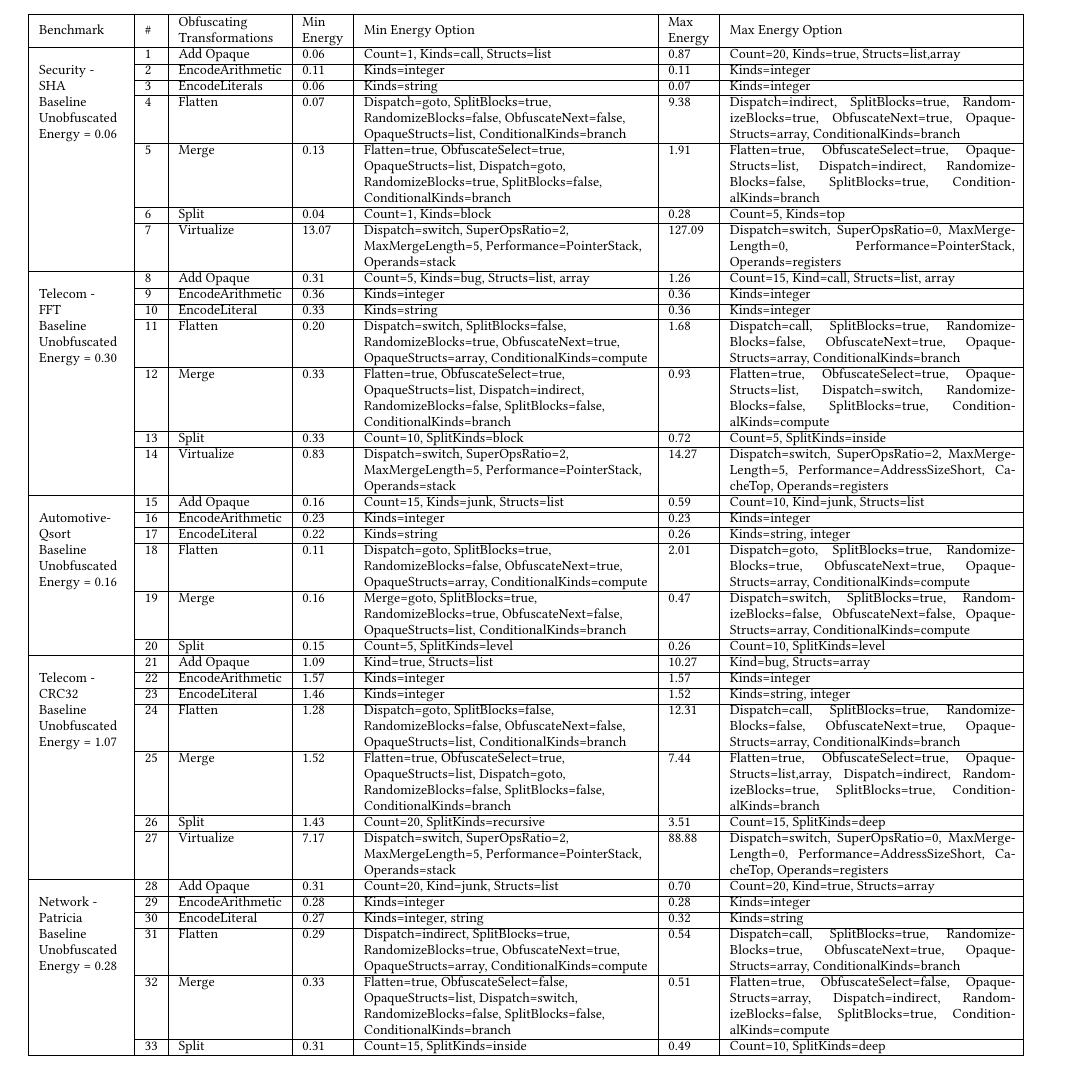
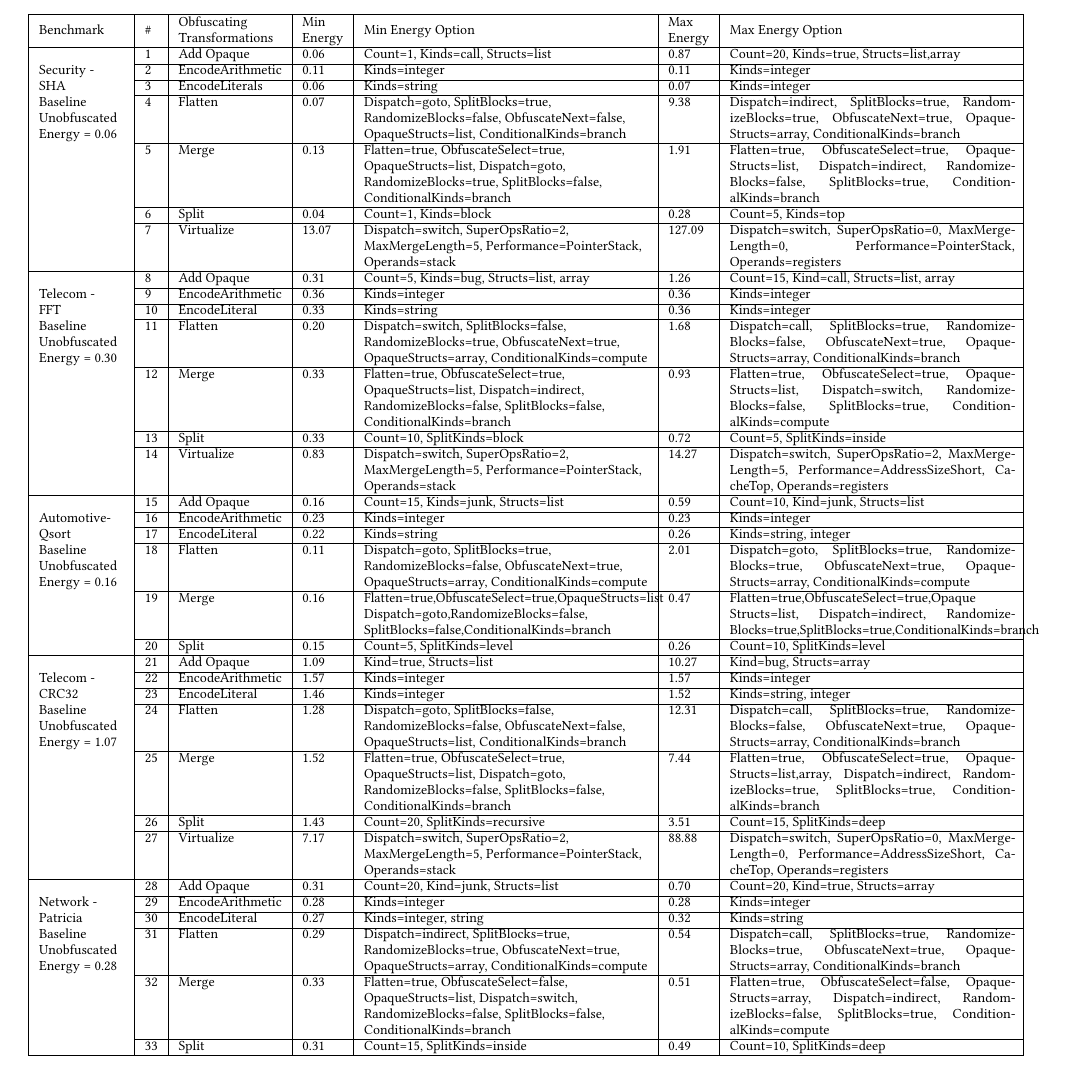
Before and after one commit to collberg/ICCAD-2019, a LaTeX paper (main.tex, which reads analysis_data.tex): part of page 8 of 8, cut so that both start at the same text. Compiled offline with pdfLaTeX.

Commit message:
Updates from Overleaf

```diff
--- a/analysis_data.tex
+++ b/analysis_data.tex
@@ -193,9 +193,9 @@ Benchmark &
       & \nextRow
       & Merge
       & 0.16
-      & \raggedright Merge=goto, SplitBlocks=true, RandomizeBlocks=true, ObfuscateNext=false, OpaqueStructs=list, ConditionalKinds=branch
+      & \raggedright Flatten=true,ObfuscateSelect=true,OpaqueStructs=list Dispatch=goto,RandomizeBlocks=false, SplitBlocks=false,ConditionalKinds=branch
       & 0.47
-      & Dispatch=switch, SplitBlocks=true, RandomizeBlocks=false, ObfuscateNext=false, OpaqueStructs=array, ConditionalKinds=compute \\ \cline{2-7}
+      & Flatten=true,ObfuscateSelect=true,Opaque Structs=list,   Dispatch=indirect,   RandomizeBlocks=true,SplitBlocks=true,ConditionalKinds=branch \\ \cline{2-7}
 
       %------------------------------------------------------------------------------
       & \nextRow
```
